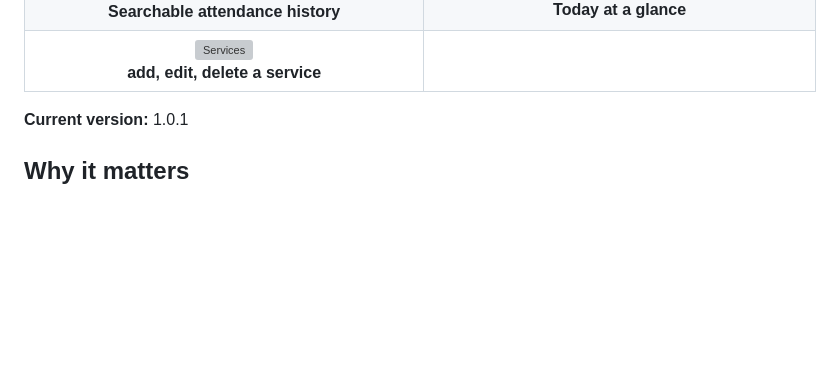
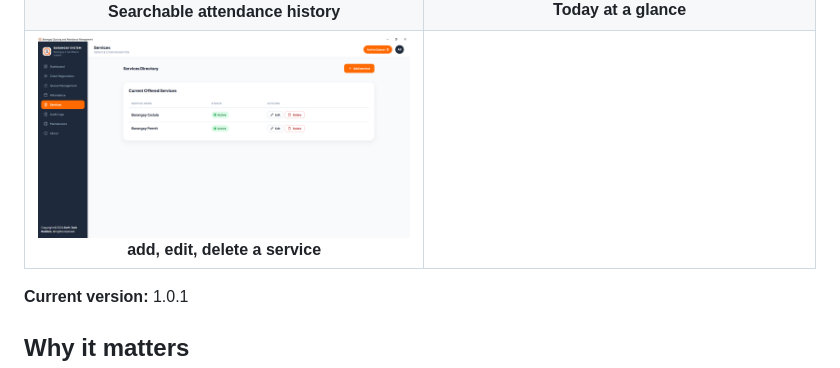
Before and after one commit to mathW1zzard/barangay-queue-management-system-barangay-4-san-mateo-, a Markdown page: README.md, the part around the change. Drawn GitHub-style; blank space fills up the shorter version; grey boxes are pictures that could not be loaded.

Commit message:
fix link on service png

```diff
--- a/README.md
+++ b/README.md
@@ -14,7 +14,7 @@ A secretary registers each walk-in visitor, prints a numbered slip, and calls vi
 |:--:|:--:|
 | ![Client registration](docs/screenshots/client-registration.png)<br>**Register a visitor and issue a ticket** | ![Queue management](docs/screenshots/queue-management.png)<br>**Call, complete, skip or mark no-show** |
 | ![Attendance](docs/screenshots/attendance.png)<br>**Searchable attendance history** | ![Dashboard](docs/screenshots/dashboard.png)<br>**Today at a glance**
-| ![Services](docs/screenshots/services.png)<br>**add, edit, delete a service** |
+| ![Services](docs/screenshots/service.png)<br>**add, edit, delete a service** |
 
 **Current version:** 1.0.1
 
```
